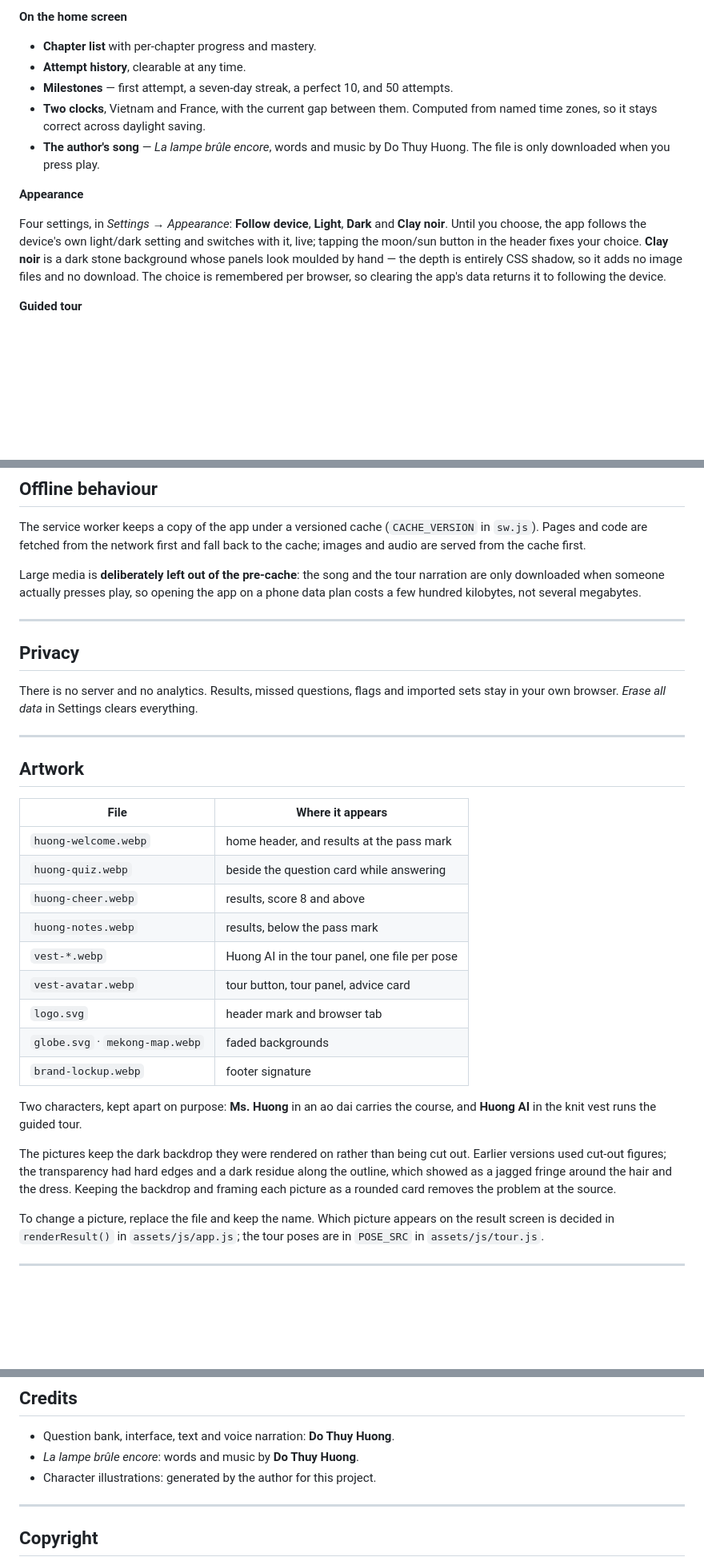
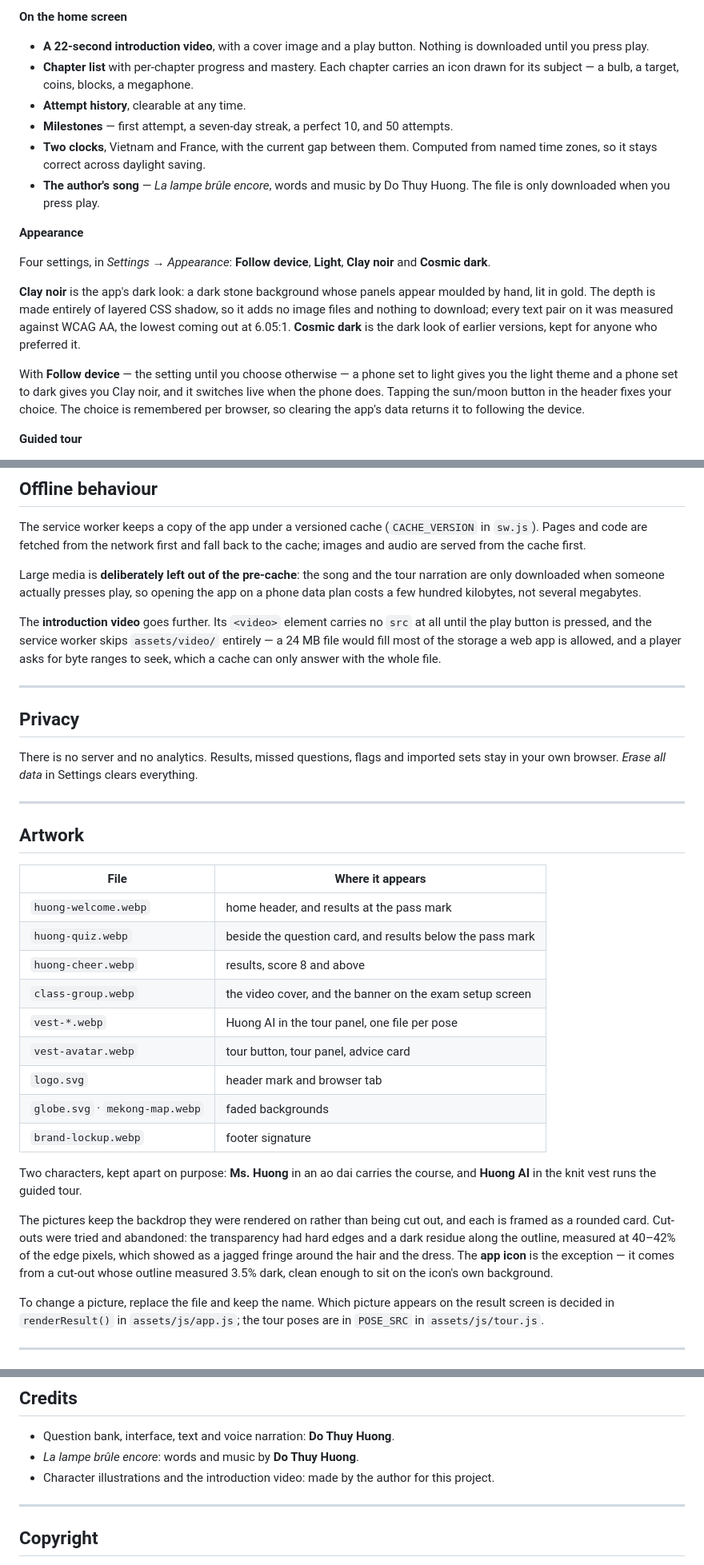
Before and after one commit to thuyhuongctu/EnQuiz, a Markdown page: README.md, 3 parts joined by grey strips. Shown at 80% size. GitHub-like rendering; blank space fills up the shorter version.

Commit message:
Cập nhật README theo các thay đổi mới
Bốn lựa chọn giao diện với Đất sét noir làm nền tối mặc định, video giới
thiệu và cách nó không tải trước một byte nào, biểu tượng theo đề tài
từng chương, bảng ảnh mới sau khi đổi hai nhân vật, và lý do riêng biểu
tượng ứng dụng được tách nền còn các ảnh khác thì không.

```diff
--- a/README.md
+++ b/README.md
@@ -59,7 +59,10 @@ the course.
 
 **On the home screen**
 
-- **Chapter list** with per-chapter progress and mastery.
+- **A 22-second introduction video**, with a cover image and a play button. Nothing
+  is downloaded until you press play.
+- **Chapter list** with per-chapter progress and mastery. Each chapter carries an
+  icon drawn for its subject — a bulb, a target, coins, blocks, a megaphone.
 - **Attempt history**, clearable at any time.
 - **Milestones** — first attempt, a seven-day streak, a perfect 10, and 50 attempts.
 - **Two clocks**, Vietnam and France, with the current gap between them. Computed
@@ -69,13 +72,20 @@ the course.
 
 **Appearance**
 
-Four settings, in *Settings → Appearance*: **Follow device**, **Light**, **Dark**
-and **Clay noir**. Until you choose, the app follows the device's own light/dark
-setting and switches with it, live; tapping the moon/sun button in the header fixes
-your choice. **Clay noir** is a dark stone background whose panels look moulded by
-hand — the depth is entirely CSS shadow, so it adds no image files and no download.
-The choice is remembered per browser, so clearing the app's data returns it to
-following the device.
+Four settings, in *Settings → Appearance*: **Follow device**, **Light**, **Clay
+noir** and **Cosmic dark**.
+
+**Clay noir** is the app's dark look: a dark stone background whose panels appear
+moulded by hand, lit in gold. The depth is made entirely of layered CSS shadow, so
+it adds no image files and nothing to download; every text pair on it was measured
+against WCAG AA, the lowest coming out at 6.05:1. **Cosmic dark** is the dark look
+of earlier versions, kept for anyone who preferred it.
+
+With **Follow device** — the setting until you choose otherwise — a phone set to
+light gives you the light theme and a phone set to dark gives you Clay noir, and it
+switches live when the phone does. Tapping the sun/moon button in the header fixes
+your choice. The choice is remembered per browser, so clearing the app's data
+returns it to following the device.
 
 **Guided tour**
 
@@ -203,6 +214,12 @@ Large media is **deliberately left out of the pre-cache**: the song and the tour
 narration are only downloaded when someone actually presses play, so opening the app
 on a phone data plan costs a few hundred kilobytes, not several megabytes.
 
+The **introduction video** goes further. Its `<video>` element carries no `src` at
+all until the play button is pressed, and the service worker skips `assets/video/`
+entirely — a 24 MB file would fill most of the storage a web app is allowed, and a
+player asks for byte ranges to seek, which a cache can only answer with the whole
+file.
+
 ---
 
 ## Privacy
@@ -217,9 +234,9 @@ sets stay in your own browser. *Erase all data* in Settings clears everything.
 | File | Where it appears |
 |---|---|
 | `huong-welcome.webp` | home header, and results at the pass mark |
-| `huong-quiz.webp` | beside the question card while answering |
+| `huong-quiz.webp` | beside the question card, and results below the pass mark |
 | `huong-cheer.webp` | results, score 8 and above |
-| `huong-notes.webp` | results, below the pass mark |
+| `class-group.webp` | the video cover, and the banner on the exam setup screen |
 | `vest-*.webp` | Huong AI in the tour panel, one file per pose |
 | `vest-avatar.webp` | tour button, tour panel, advice card |
 | `logo.svg` | header mark and browser tab |
@@ -229,11 +246,12 @@ sets stay in your own browser. *Erase all data* in Settings clears everything.
 Two characters, kept apart on purpose: **Ms. Huong** in an ao dai carries the
 course, and **Huong AI** in the knit vest runs the guided tour.
 
-The pictures keep the dark backdrop they were rendered on rather than being cut
-out. Earlier versions used cut-out figures; the transparency had hard edges and a
-dark residue along the outline, which showed as a jagged fringe around the hair and
-the dress. Keeping the backdrop and framing each picture as a rounded card removes
-the problem at the source.
+The pictures keep the backdrop they were rendered on rather than being cut out, and
+each is framed as a rounded card. Cut-outs were tried and abandoned: the
+transparency had hard edges and a dark residue along the outline, measured at
+40–42% of the edge pixels, which showed as a jagged fringe around the hair and the
+dress. The **app icon** is the exception — it comes from a cut-out whose outline
+measured 3.5% dark, clean enough to sit on the icon's own background.
 
 To change a picture, replace the file and keep the name. Which picture appears on the
 result screen is decided in `renderResult()` in `assets/js/app.js`; the tour poses
@@ -276,7 +294,8 @@ Machine-readable metadata is in `CITATION.cff` and `.zenodo.json`.
 
 - Question bank, interface, text and voice narration: **Do Thuy Huong**.
 - *La lampe brûle encore*: words and music by **Do Thuy Huong**.
-- Character illustrations: generated by the author for this project.
+- Character illustrations and the introduction video: made by the author for this
+  project.
 
 ---
 
```
Also changed, not shown: other parts of README.md (+6 -5 lines).
